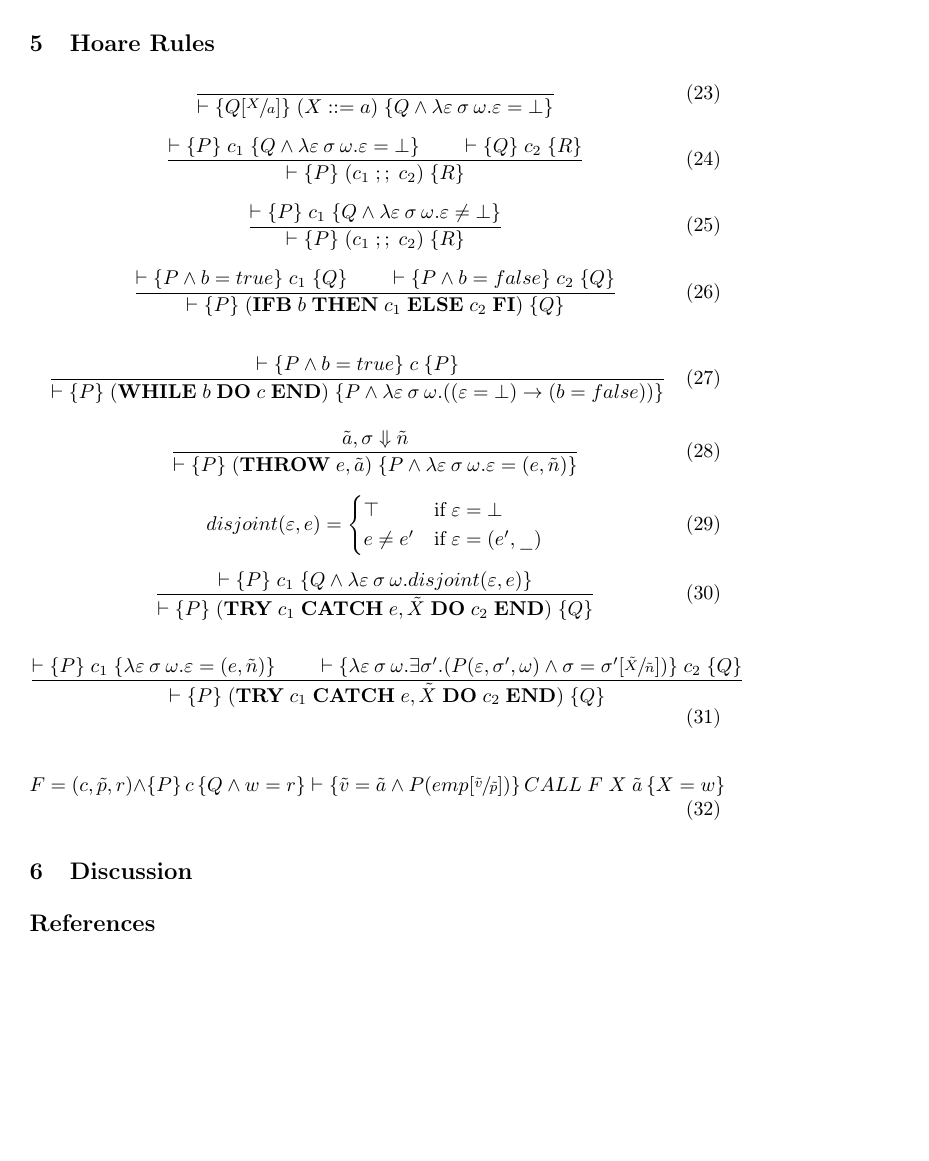
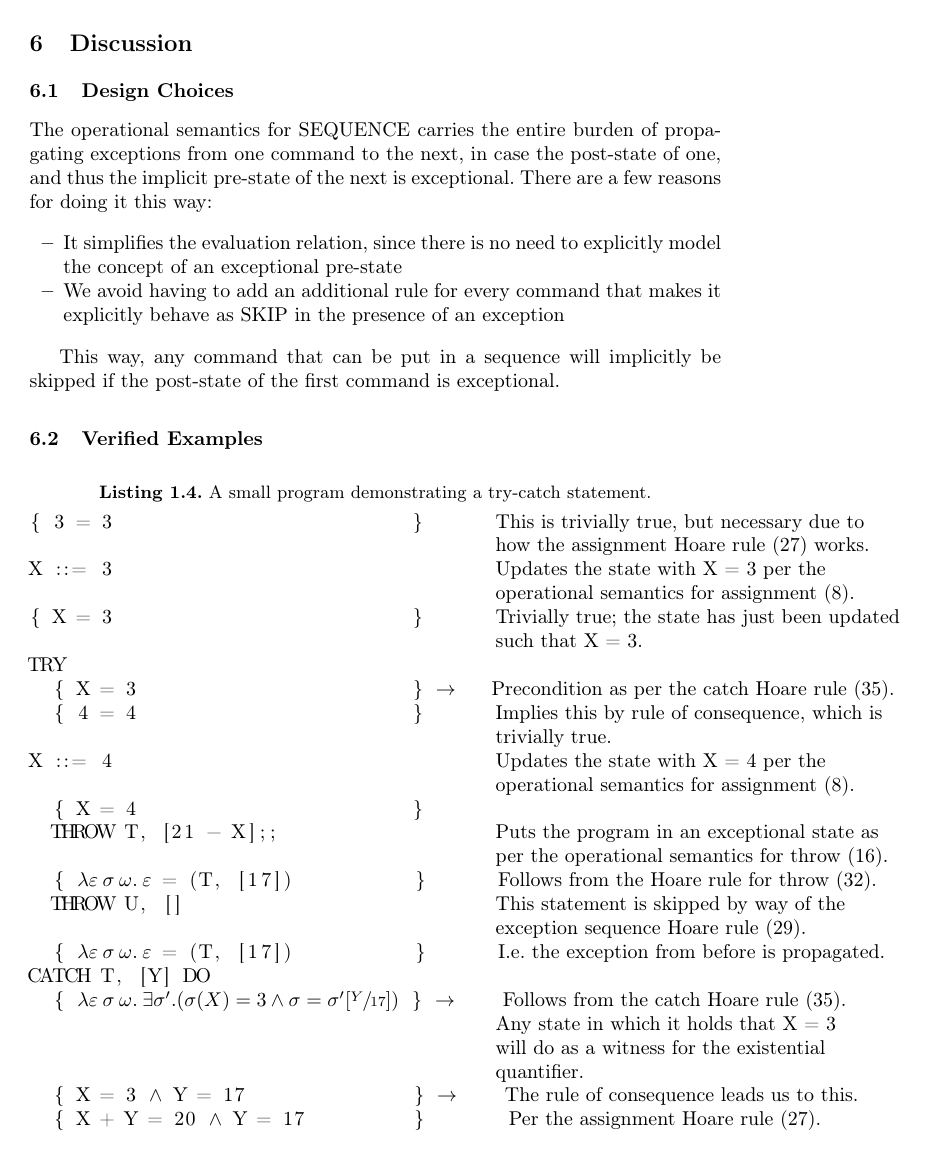
Before and after one commit to moveleft/AMP, a LaTeX paper (report/report.tex, which reads report/content/discussion.tex): page 7 of 7 before the commit and page 8 of 9 after it. Compiled offline with pdfLaTeX.

Commit message:
OpSem for SepLogic. Decorated exception example.

```diff
--- /dev/null
+++ b/report/content/discussion.tex
@@ -0,0 +1,49 @@
+\section{Discussion}
+
+\subsection{Design Choices}
+The operational semantics for SEQUENCE carries the entire burden of propagating exceptions from one command to the next, in case the post-state of one, and thus the implicit pre-state of the next is exceptional. There are a few reasons for doing it this way:
+
+\begin{itemize}
+\item It simplifies the evaluation relation, since there is no need to explicitly model the concept of an exceptional pre-state
+\item We avoid having to add an additional rule for every command that makes it explicitly behave as SKIP in the presence of an exception
+\end{itemize}
+
+This way, any command that can be put in a sequence will implicitly be skipped if the post-state of the first command is exceptional.
+
+\subsection{Verified Examples}
+
+\subsubsection{Caught and Propagated Exception}
+
+\begin{lstlisting}[mathescape=true,keepspaces=true,label=lst:hoare_ex_asgn,caption=A small program demonstrating a try-catch statement.]
+{ 3 = 3                         }      $\text{This is trivially true, but necessary due to}$
+                                       $\text{how the assignment Hoare rule (\ref{eqn:hoare-assign}) works.}$
+X ::= 3                                $\text{Updates the state with X = 3 per the}$
+                                       $\text{operational semantics for assignment (\ref{eqn:op-assign}).}$
+{ X = 3                         }      $\text{Trivially true; the state has just been updated}$
+                                       $\text{such that X = 3.}$
+TRY
+  { X = 3                       } $\rightarrow$   $\text{Precondition as per the catch Hoare rule (\ref{eqn:hoare-catch}).}$
+  { 4 = 4                       }      $\text{Implies this by rule of consequence, which is}$
+                                       $\text{trivially true.}$
+X ::= 4                                $\text{Updates the state with X = 4 per the}$
+                                       $\text{operational semantics for assignment (\ref{eqn:op-assign}).}$
+  { X = 4                       }
+  THROW T, [21 - X];;                  $\text{Puts the program in an exceptional state as}$
+                                       $\text{per the operational semantics for throw (\ref{eqn:op-throw}).}$
+  { $\lambda \varepsilon\:\sigma\:\omega.\:\varepsilon$ = (T, [17])          }      $\text{Follows from the Hoare rule for throw (\ref{eqn:hoare-throw}).}$
+  THROW U, []                          $\text{This statement is skipped by way of the}$
+                                       $\text{exception sequence Hoare rule (\ref{eqn:hoare-seq-exn}).}$
+  { $\lambda \varepsilon\:\sigma\:\omega.\:\varepsilon$ = (T, [17])          }      $\text{I.e. the exception from before is propagated.}$
+CATCH T, [Y] DO
+  { $\lambda \varepsilon\:\sigma\:\omega.\:\exists \sigma'.(\sigma(X)=3\wedge\sigma=\sigma'[\sfrac{Y}{17}])$ } $\rightarrow$    $\text{Follows from the catch Hoare rule (\ref{eqn:hoare-catch}).}$
+                                       $\text{Any state in which it holds that X = 3}$
+                                       $\text{will do as a witness for the existential}$
+                                       $\text{quantifier.}$
+  { X = 3 $\wedge$ Y = 17              } $\rightarrow$    $\text{The rule of consequence leads us to this.}$
+  { X + Y = 20 $\wedge$ Y = 17         }       $\text{Per the assignment Hoare rule (\ref{eqn:hoare-assign}).}$
+  X ::= X + Y                           $\text{Updates the state with X = 20}$
+  { X = 20 $\wedge$ Y = 17             }
+END
+{ X = 20 $\wedge$ Y = 17               }       $\text{Follows from the catch Hoare rule (\ref{eqn:hoare-catch}).}$
+                                        $\text{This is our desired end state.}$
+\end{lstlisting}
--- a/report/report.tex
+++ b/report/report.tex
@@ -23,11 +23,11 @@
 
 \bibliographystyle{splncs}
 
-\title{SAMP F2014}
+\title{SASP F2014}
 
 \titlerunning{}
 
-\author{Simon Bang Terkildsen}
+\author{Simon Bang Terkildsen\\Zhaowei Ding\\Jacob "the Big Danish Coq" Fischer}
 
 \institute{IT University of Copenhagen}
 
```
Also changed, not shown: report/content/hoare-rules.tex (+6 -6 lines), report/content/operational-semantics.tex (+17 -1 lines), report/content/types-and-commands.tex (+3 -3 lines), report/report.tex (2 more changed lines).
